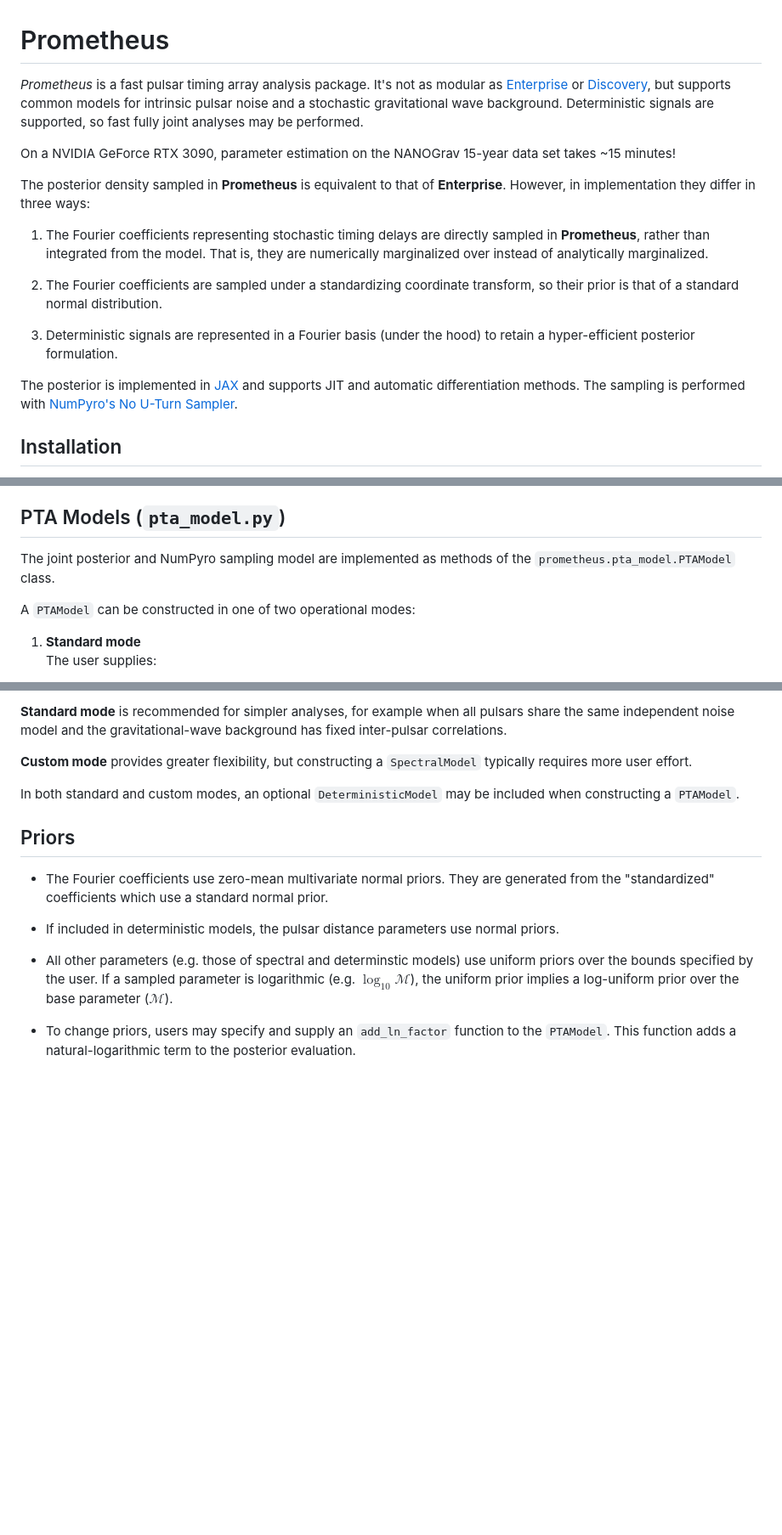
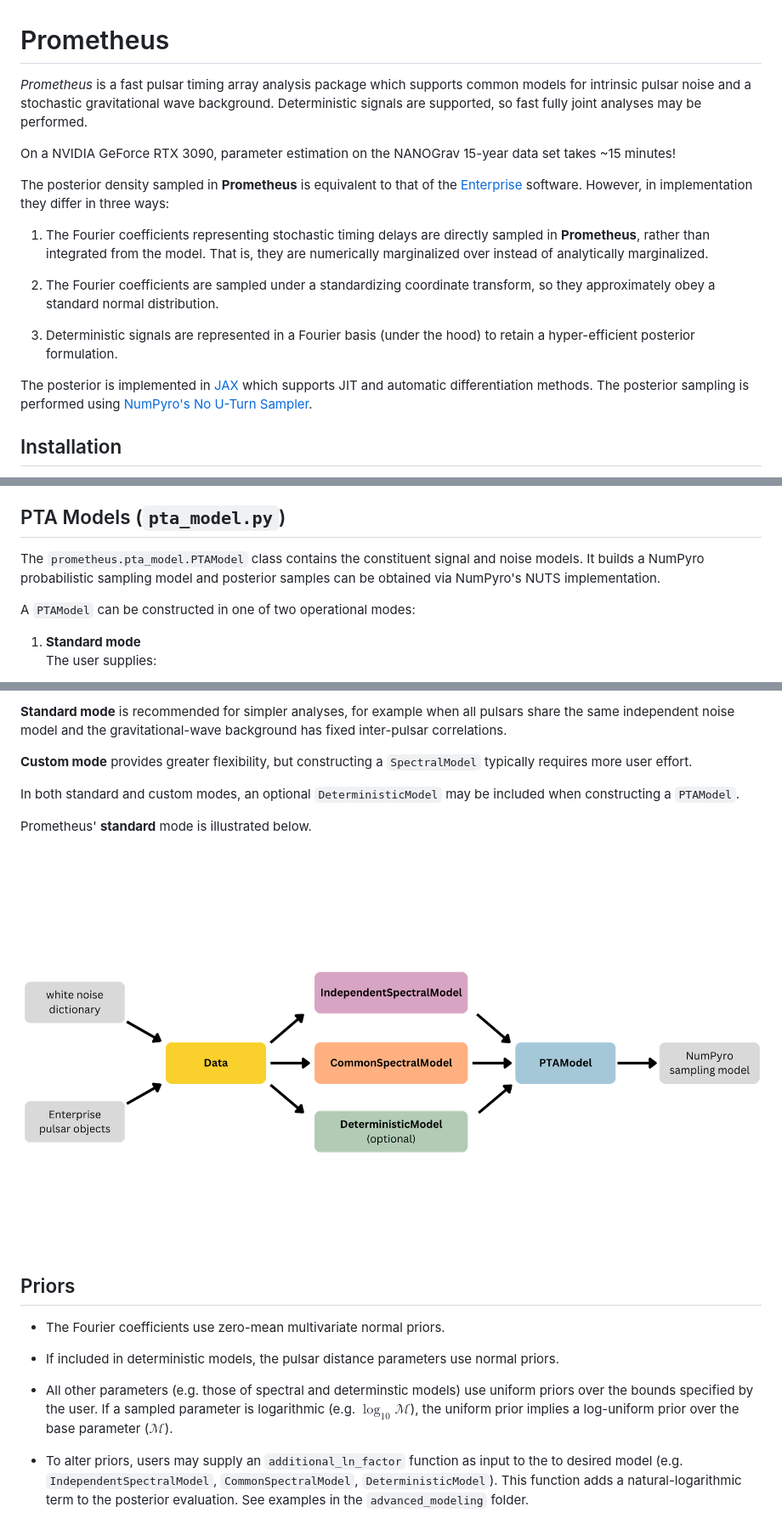
Before and after one commit to XGI-MSU/prometheus, a Markdown page: README.md, 3 parts joined by grey strips. Shown at 85% size. Rendered like a GitHub page; pictures changed too: prometheus.png (added); blank space fills up the shorter version.

```diff
--- a/README.md
+++ b/README.md
@@ -1,18 +1,18 @@
 # Prometheus
 
-_Prometheus_ is a fast pulsar timing array analysis package. It's not as modular as [Enterprise](https://github.com/nanograv/enterprise) or [Discovery](https://github.com/nanograv/discovery), but supports common models for intrinsic pulsar noise and a stochastic gravitational wave background. Deterministic signals are supported, so fast fully joint analyses may be performed.
+_Prometheus_ is a fast pulsar timing array analysis package which supports common models for intrinsic pulsar noise and a stochastic gravitational wave background. Deterministic signals are supported, so fast fully joint analyses may be performed.
 
 On a NVIDIA GeForce RTX 3090, parameter estimation on the NANOGrav 15-year data set takes ~15 minutes!
 
-The posterior density sampled in **Prometheus** is equivalent to that of **Enterprise**. However, in implementation they differ in three ways:
+The posterior density sampled in **Prometheus** is equivalent to that of the [Enterprise](https://github.com/nanograv/enterprise) software. However, in implementation they differ in three ways:
 
 1) The Fourier coefficients representing stochastic timing delays are directly sampled in **Prometheus**, rather than integrated from the model. That is, they are numerically marginalized over instead of analytically marginalized.
 
-2) The Fourier coefficients are sampled under a standardizing coordinate transform, so their prior is that of a standard normal distribution.
+2) The Fourier coefficients are sampled under a standardizing coordinate transform, so they approximately obey a standard normal distribution.
 
 3) Deterministic signals are represented in a Fourier basis (under the hood) to retain a hyper-efficient posterior formulation.
 
-The posterior is implemented in [JAX](https://jax.readthedocs.io/en/latest/) and supports JIT and automatic differentiation methods. The sampling is performed with [NumPyro's No U-Turn Sampler](https://num.pyro.ai/en/stable/mcmc.html#id7).
+The posterior is implemented in [JAX](https://jax.readthedocs.io/en/latest/) which supports JIT and automatic differentiation methods. The posterior sampling is performed using [NumPyro's No U-Turn Sampler](https://num.pyro.ai/en/stable/mcmc.html#id7).
 
 ## Installation
 
@@ -93,8 +93,7 @@ See the `tests` folder where `float32` stability and the Fourier representation
 
 ## PTA Models (`pta_model.py`)
 
-The joint posterior and NumPyro sampling model are implemented as methods of
-the `prometheus.pta_model.PTAModel` class.
+The `prometheus.pta_model.PTAModel` class contains the constituent signal and noise models. It builds a NumPyro probabilistic sampling model and posterior samples can be obtained via NumPyro's NUTS implementation.
 
 A `PTAModel` can be constructed in one of two operational modes:
 
@@ -117,12 +116,15 @@ background has fixed inter-pulsar correlations.
 In both standard and custom modes, an optional `DeterministicModel` may be
 included when constructing a `PTAModel`.
 
+Prometheus' **standard** mode is illustrated below.
+![standard_mode](prometheus.png)
+
 ## Priors
 
-- The Fourier coefficients use zero-mean multivariate normal priors. They are generated from the "standardized" coefficients which use a standard normal prior.
+- The Fourier coefficients use zero-mean multivariate normal priors.
 
 - If included in deterministic models, the pulsar distance parameters use normal priors.
 
 - All other parameters (e.g. those of spectral and determinstic models) use uniform priors over the bounds specified by the user. If a sampled parameter is logarithmic (e.g. $\log_{10}\mathcal{M}$), the uniform prior implies a log-uniform prior over the base parameter ($\mathcal{M}$).
 
-- To change priors, users may specify and supply an `add_ln_factor` function to the `PTAModel`. This function adds a natural-logarithmic term to the posterior evaluation.
+- To alter priors, users may supply an `additional_ln_factor` function as input to the to desired model (e.g. `IndependentSpectralModel`, `CommonSpectralModel`, `DeterministicModel`). This function adds a natural-logarithmic term to the posterior evaluation. See examples in the `advanced_modeling` folder.
```
Also changed, not shown: 11 other files.
